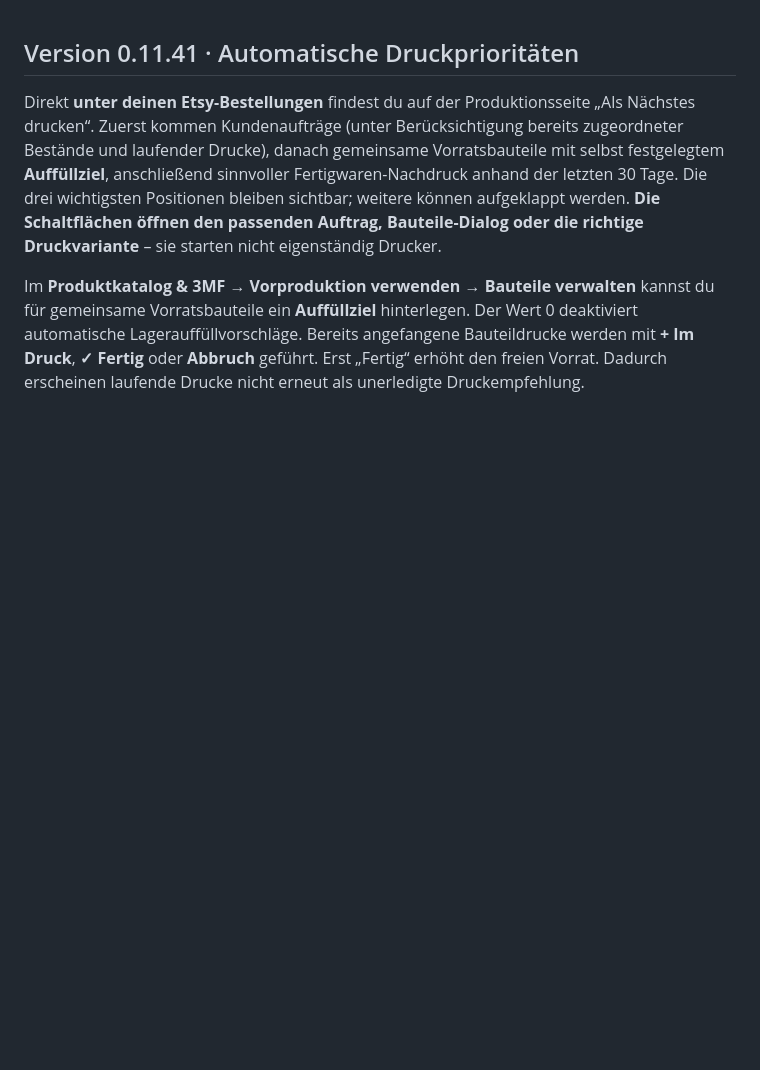
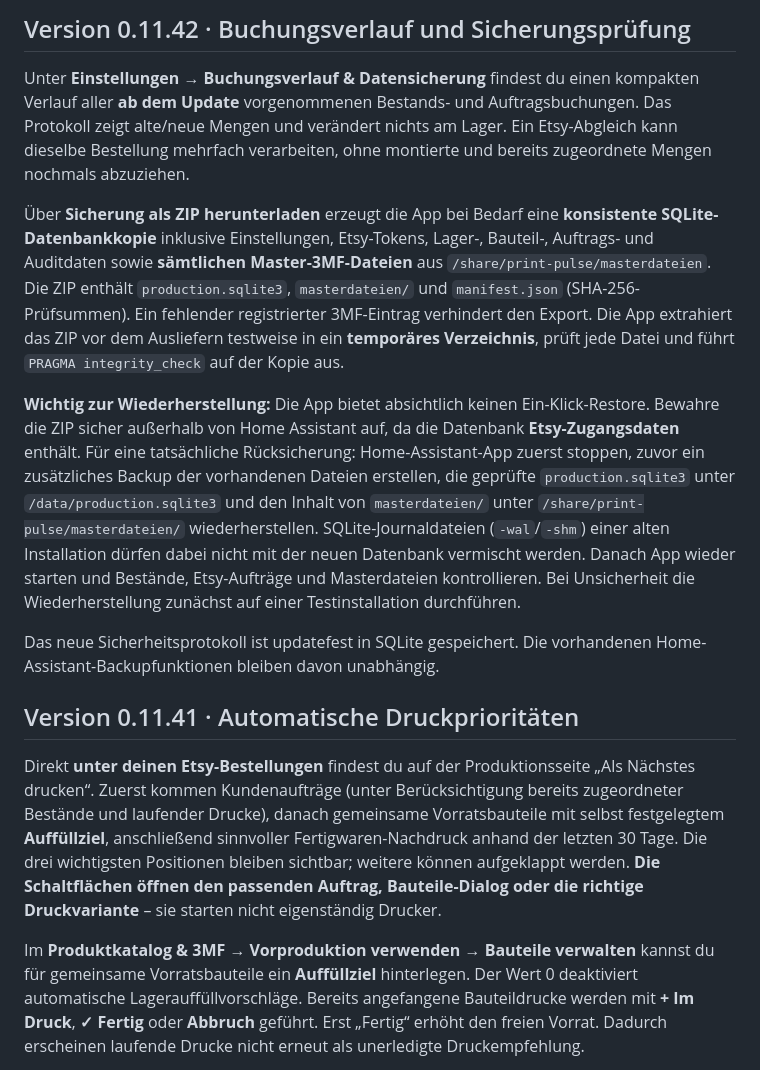
Before and after one commit to badway01/print-pulse-druckplaner, a Markdown page: README.md, the part around the change. Rendered like a GitHub page; blank space fills up the shorter version.

Commit message:
Document verified backup, sensitive data and safe manual recovery

```diff
--- a/README.md
+++ b/README.md
@@ -1,3 +1,13 @@
+## Version 0.11.42 · Buchungsverlauf und Sicherungsprüfung
+
+Unter **Einstellungen → Buchungsverlauf & Datensicherung** findest du einen kompakten Verlauf aller **ab dem Update** vorgenommenen Bestands- und Auftragsbuchungen. Das Protokoll zeigt alte/neue Mengen und verändert nichts am Lager. Ein Etsy-Abgleich kann dieselbe Bestellung mehrfach verarbeiten, ohne montierte und bereits zugeordnete Mengen nochmals abzuziehen.
+
+Über **Sicherung als ZIP herunterladen** erzeugt die App bei Bedarf eine **konsistente SQLite-Datenbankkopie** inklusive Einstellungen, Etsy-Tokens, Lager-, Bauteil-, Auftrags- und Auditdaten sowie **sämtlichen Master-3MF-Dateien** aus `/share/print-pulse/masterdateien`. Die ZIP enthält `production.sqlite3`, `masterdateien/` und `manifest.json` (SHA-256-Prüfsummen). Ein fehlender registrierter 3MF-Eintrag verhindert den Export. Die App extrahiert das ZIP vor dem Ausliefern testweise in ein **temporäres Verzeichnis**, prüft jede Datei und führt `PRAGMA integrity_check` auf der Kopie aus.
+
+**Wichtig zur Wiederherstellung:** Die App bietet absichtlich keinen Ein-Klick-Restore. Bewahre die ZIP sicher außerhalb von Home Assistant auf, da die Datenbank **Etsy-Zugangsdaten** enthält. Für eine tatsächliche Rücksicherung: Home-Assistant-App zuerst stoppen, zuvor ein zusätzliches Backup der vorhandenen Dateien erstellen, die geprüfte `production.sqlite3` unter `/data/production.sqlite3` und den Inhalt von `masterdateien/` unter `/share/print-pulse/masterdateien/` wiederherstellen. SQLite-Journaldateien (`-wal`/`-shm`) einer alten Installation dürfen dabei nicht mit der neuen Datenbank vermischt werden. Danach App wieder starten und Bestände, Etsy-Aufträge und Masterdateien kontrollieren. Bei Unsicherheit die Wiederherstellung zunächst auf einer Testinstallation durchführen.
+
+Das neue Sicherheitsprotokoll ist updatefest in SQLite gespeichert. Die vorhandenen Home-Assistant-Backupfunktionen bleiben davon unabhängig.
+
 ## Version 0.11.41 · Automatische Druckprioritäten
 
 Direkt **unter deinen Etsy-Bestellungen** findest du auf der Produktionsseite „Als Nächstes drucken“. Zuerst kommen Kundenaufträge (unter Berücksichtigung bereits zugeordneter Bestände und laufender Drucke), danach gemeinsame Vorratsbauteile mit selbst festgelegtem **Auffüllziel**, anschließend sinnvoller Fertigwaren-Nachdruck anhand der letzten 30 Tage. Die drei wichtigsten Positionen bleiben sichtbar; weitere können aufgeklappt werden. **Die Schaltflächen öffnen den passenden Auftrag, Bauteile-Dialog oder die richtige Druckvariante** – sie starten nicht eigenständig Drucker.
```
